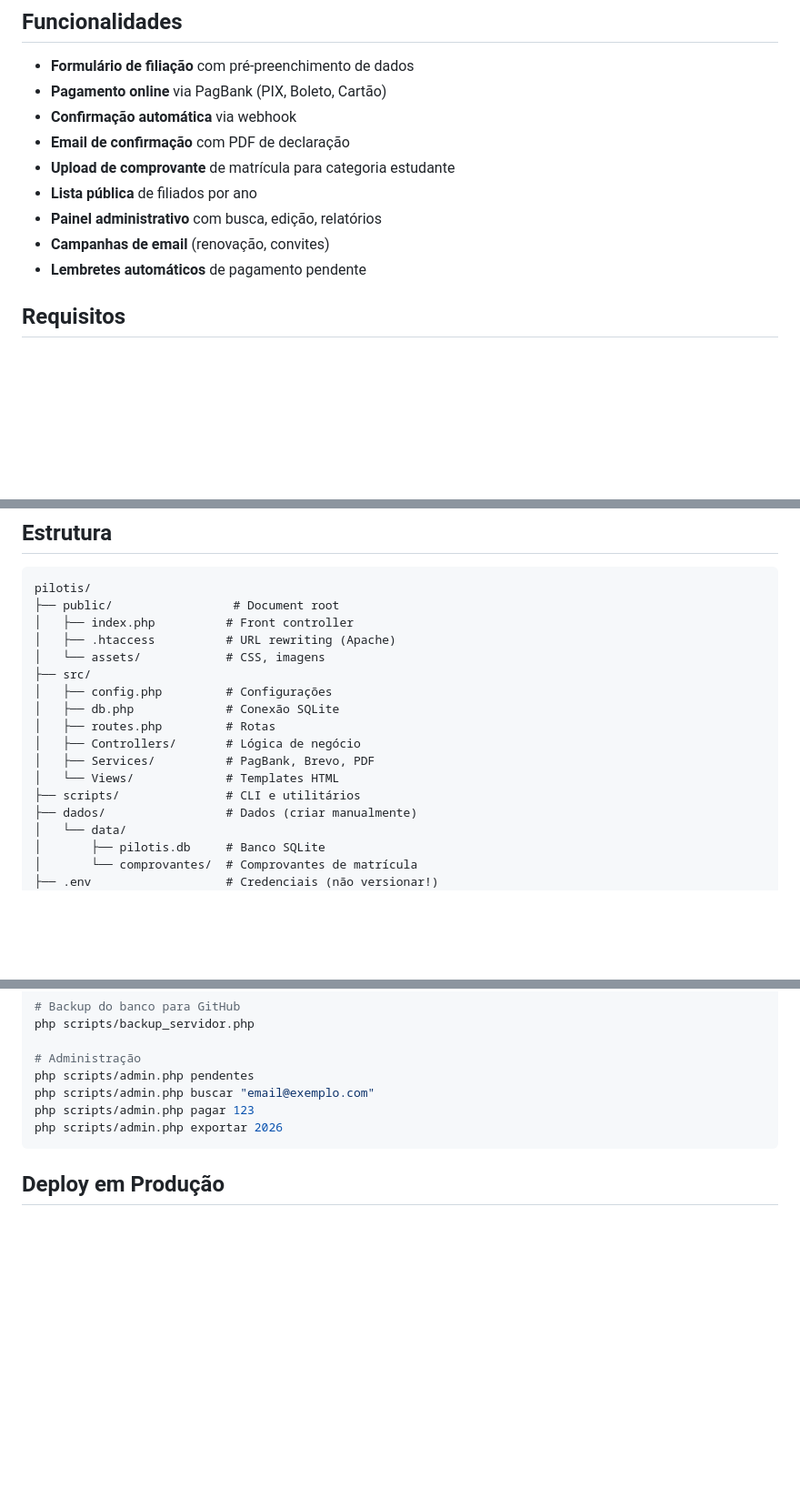
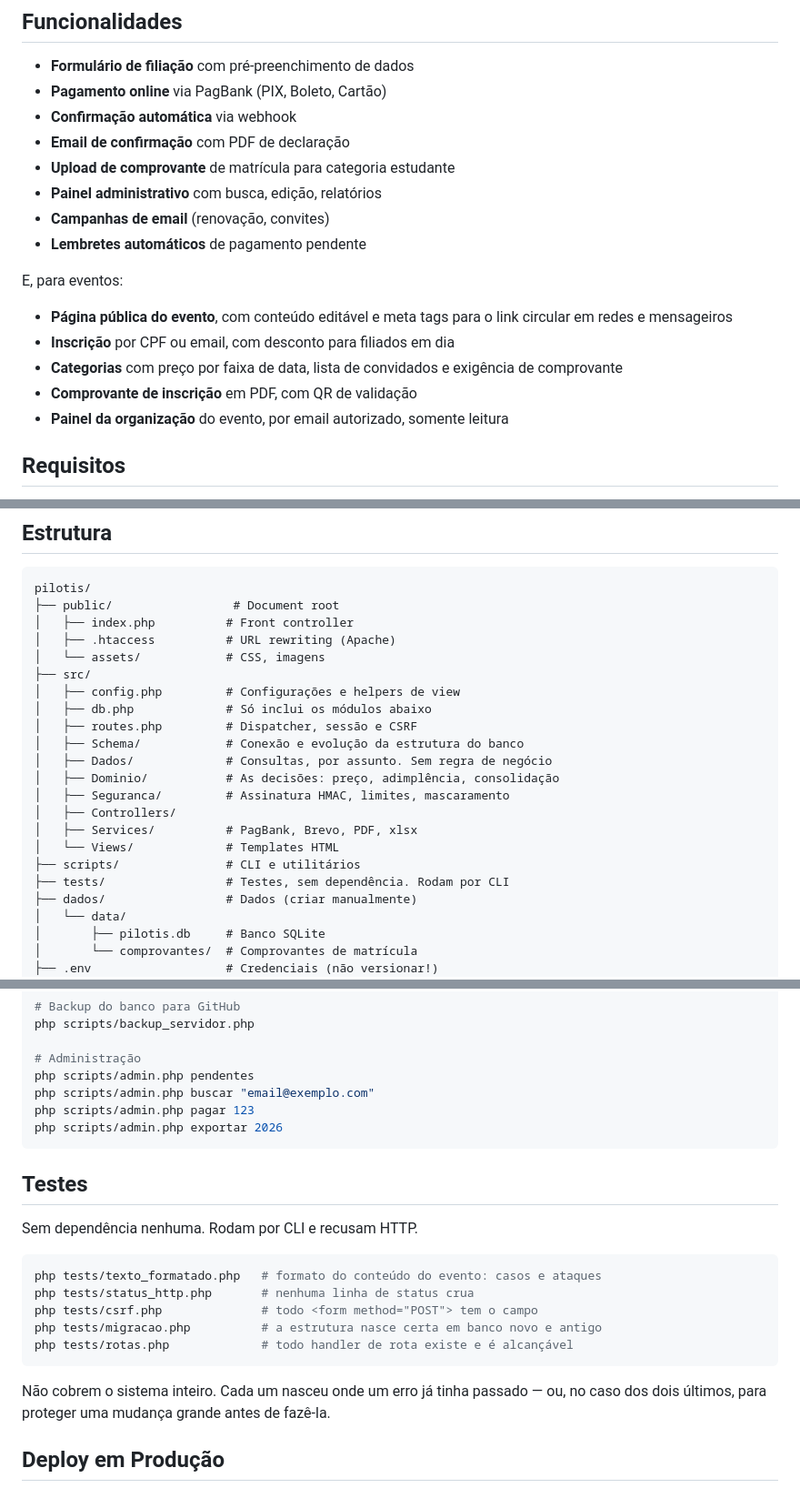
Before and after one commit to danilomm/pilotis, a Markdown page: README.md, 3 parts joined by grey strips. Shown at 91% size. Drawn GitHub-style; blank space fills up the shorter version.

Commit message:
Corrige o README: tira a lista publica, acrescenta eventos e testes
O README anunciava "Lista publica de filiados por ano", removida em 29/08, e a
rota GET /filiados/{ano}, que nao existe mais. Nao mencionava o modulo de
eventos nem os testes, e a arvore de src/ era a de antes da divisao da camada
de dados. Acrescenta tambem a nota sobre o reinicio do repositorio, para quem
chega e estranha o primeiro commit trazer o sistema inteiro.

````diff
--- a/README.md
+++ b/README.md
@@ -9,10 +9,19 @@ Sistema de gestão de filiados para associações e organizações sem fins lucr
 - **Confirmação automática** via webhook
 - **Email de confirmação** com PDF de declaração
 - **Upload de comprovante** de matrícula para categoria estudante
-- **Lista pública** de filiados por ano
 - **Painel administrativo** com busca, edição, relatórios
 - **Campanhas de email** (renovação, convites)
 - **Lembretes automáticos** de pagamento pendente
+
+E, para eventos:
+
+- **Página pública do evento**, com conteúdo editável e meta tags para o link
+  circular em redes e mensageiros
+- **Inscrição** por CPF ou email, com desconto para filiados em dia
+- **Categorias** com preço por faixa de data, lista de convidados e exigência de
+  comprovante
+- **Comprovante de inscrição** em PDF, com QR de validação
+- **Painel da organização** do evento, por email autorizado, somente leitura
 
 ## Requisitos
 
@@ -113,13 +122,18 @@ pilotis/
 │   ├── .htaccess          # URL rewriting (Apache)
 │   └── assets/            # CSS, imagens
 ├── src/
-│   ├── config.php         # Configurações
-│   ├── db.php             # Conexão SQLite
-│   ├── routes.php         # Rotas
-│   ├── Controllers/       # Lógica de negócio
-│   ├── Services/          # PagBank, Brevo, PDF
+│   ├── config.php         # Configurações e helpers de view
+│   ├── db.php             # Só inclui os módulos abaixo
+│   ├── routes.php         # Dispatcher, sessão e CSRF
+│   ├── Schema/            # Conexão e evolução da estrutura do banco
+│   ├── Dados/             # Consultas, por assunto. Sem regra de negócio
+│   ├── Dominio/           # As decisões: preço, adimplência, consolidação
+│   ├── Seguranca/         # Assinatura HMAC, limites, mascaramento
+│   ├── Controllers/
+│   ├── Services/          # PagBank, Brevo, PDF, xlsx
 │   └── Views/             # Templates HTML
 ├── scripts/               # CLI e utilitários
+├── tests/                 # Testes, sem dependência. Rodam por CLI
 ├── dados/                 # Dados (criar manualmente)
 │   └── data/
 │       ├── pilotis.db     # Banco SQLite
@@ -200,6 +216,21 @@ php scripts/admin.php pagar 123
 php scripts/admin.php exportar 2026
 ```
 
+## Testes
+
+Sem dependência nenhuma. Rodam por CLI e recusam HTTP.
+
+```bash
+php tests/texto_formatado.php   # formato do conteúdo do evento: casos e ataques
+php tests/status_http.php       # nenhuma linha de status crua
+php tests/csrf.php              # todo <form method="POST"> tem o campo
+php tests/migracao.php          # a estrutura nasce certa em banco novo e antigo
+php tests/rotas.php             # todo handler de rota existe e é alcançável
+```
+
+Não cobrem o sistema inteiro. Cada um nasceu onde um erro já tinha passado — ou,
+no caso dos dois últimos, para proteger uma mudança grande antes de fazê-la.
+
 ## Deploy em Produção
 
 ### Segurança
````
Also changed, not shown: other parts of README.md (+15 -1 lines).
